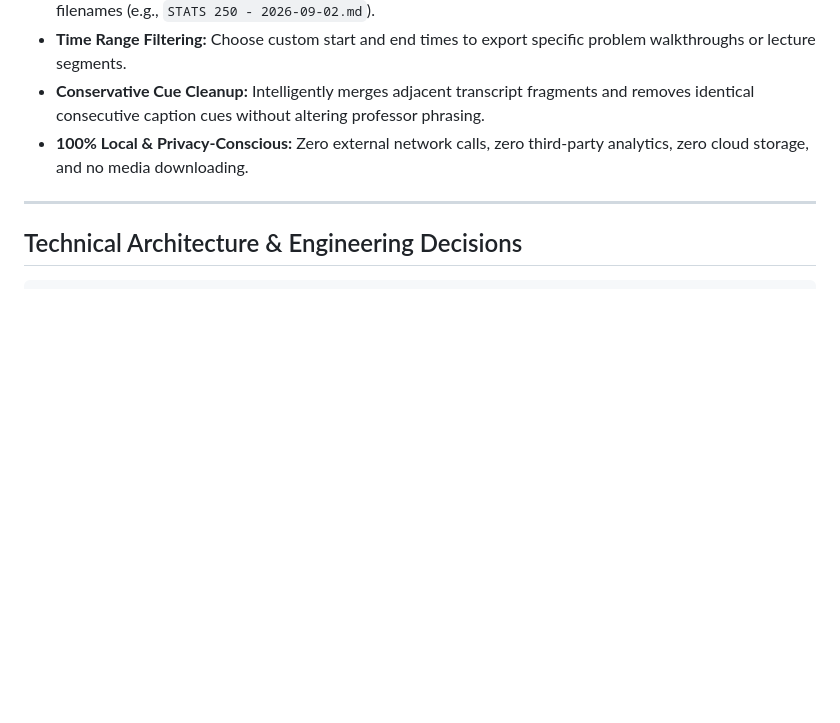
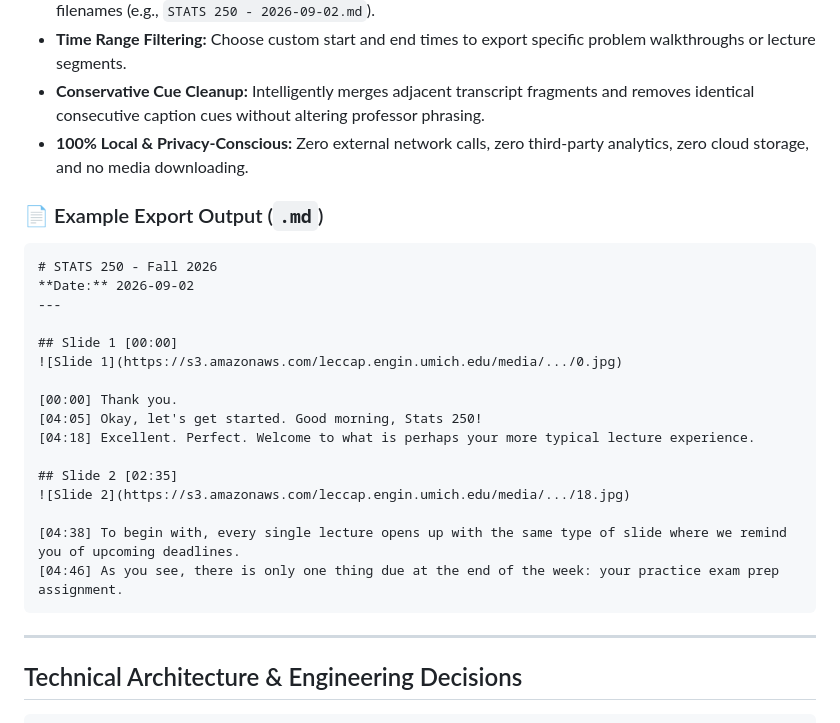
Before and after one commit to hirokoyama75/umichscribe, a Markdown page: README.md, the part around the change. GitHub-like rendering; blank space fills up the shorter version.

Commit message:
Add example markdown export snippet to README

````diff
--- a/README.md
+++ b/README.md
@@ -24,6 +24,27 @@ Designed specifically for students who want to review lectures efficiently or fe
 * **Time Range Filtering:** Choose custom start and end times to export specific problem walkthroughs or lecture segments.
 * **Conservative Cue Cleanup:** Intelligently merges adjacent transcript fragments and removes identical consecutive caption cues without altering professor phrasing.
 * **100% Local & Privacy-Conscious:** Zero external network calls, zero third-party analytics, zero cloud storage, and no media downloading.
+
+### 📄 Example Export Output (`.md`)
+
+```markdown
+# STATS 250 - Fall 2026
+**Date:** 2026-09-02
+---
+
+## Slide 1 [00:00]
+![Slide 1](https://s3.amazonaws.com/leccap.engin.umich.edu/media/.../0.jpg)
+
+[00:00] Thank you.
+[04:05] Okay, let's get started. Good morning, Stats 250!
+[04:18] Excellent. Perfect. Welcome to what is perhaps your more typical lecture experience.
+
+## Slide 2 [02:35]
+![Slide 2](https://s3.amazonaws.com/leccap.engin.umich.edu/media/.../18.jpg)
+
+[04:38] To begin with, every single lecture opens up with the same type of slide where we remind you of upcoming deadlines.
+[04:46] As you see, there is only one thing due at the end of the week: your practice exam prep assignment.
+```
 
 ---
 
````
